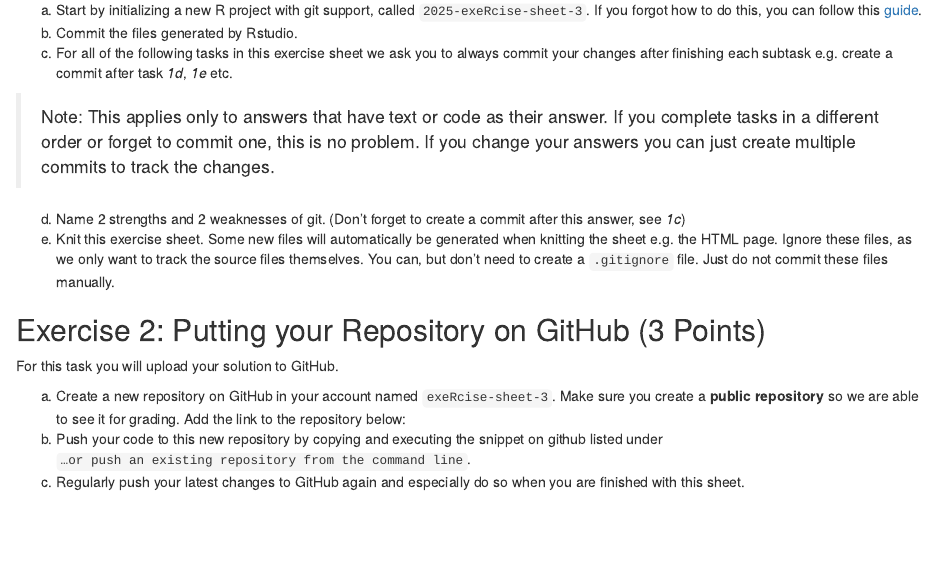
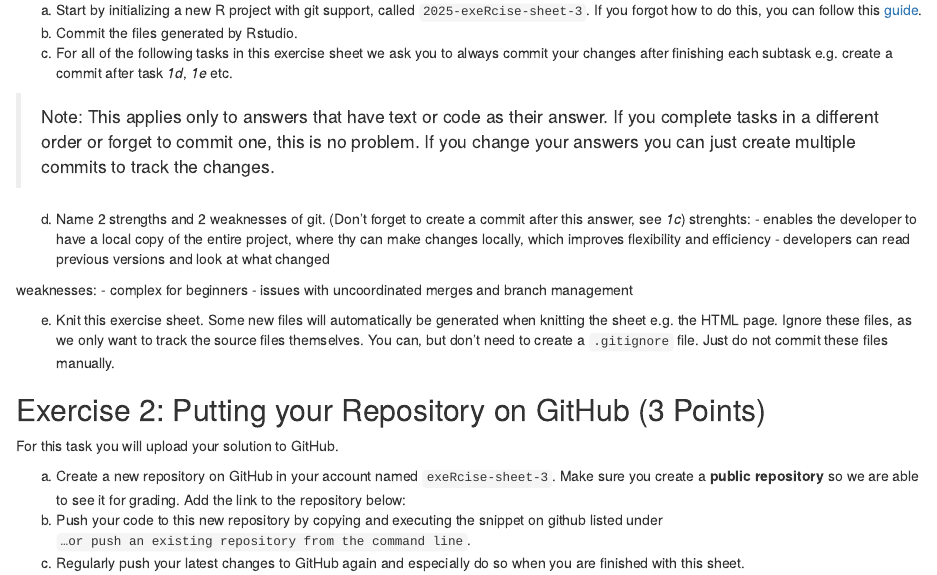
Before and after one commit to rrustal/exeRcise-sheet-3, an R Markdown document (ExerciseSheet_3_TEMPLATE.Rmd): the page in a window 1100 px wide, from 510 px down. Rendered offline with R 4.5, knitr and Pandoc, with nearby package versions; drawn as R Markdown's standard HTML page in place of the format the file asks for.

Commit message:
solved task *1d*

```diff
--- a/ExerciseSheet_3_TEMPLATE.Rmd
+++ b/ExerciseSheet_3_TEMPLATE.Rmd
@@ -46,6 +46,12 @@ c)  For all of the following tasks in this exercise sheet we ask you to
 
 d)  Name 2 strengths and 2 weaknesses of git. (Don't forget to create a
     commit after this answer, see *1c*)
+strenghts: - enables the developer to have a local copy of the entire project, where thy can make changes locally, which improves flexibility and efficiency
+           - developers can read previous versions and look at what changed
+
+weaknesses: - complex for beginners
+            - issues with uncoordinated merges and branch management
+
 e)  Knit this exercise sheet. Some new files will automatically be
     generated when knitting the sheet e.g. the HTML page. Ignore these
     files, as we only want to track the source files themselves. You
```
